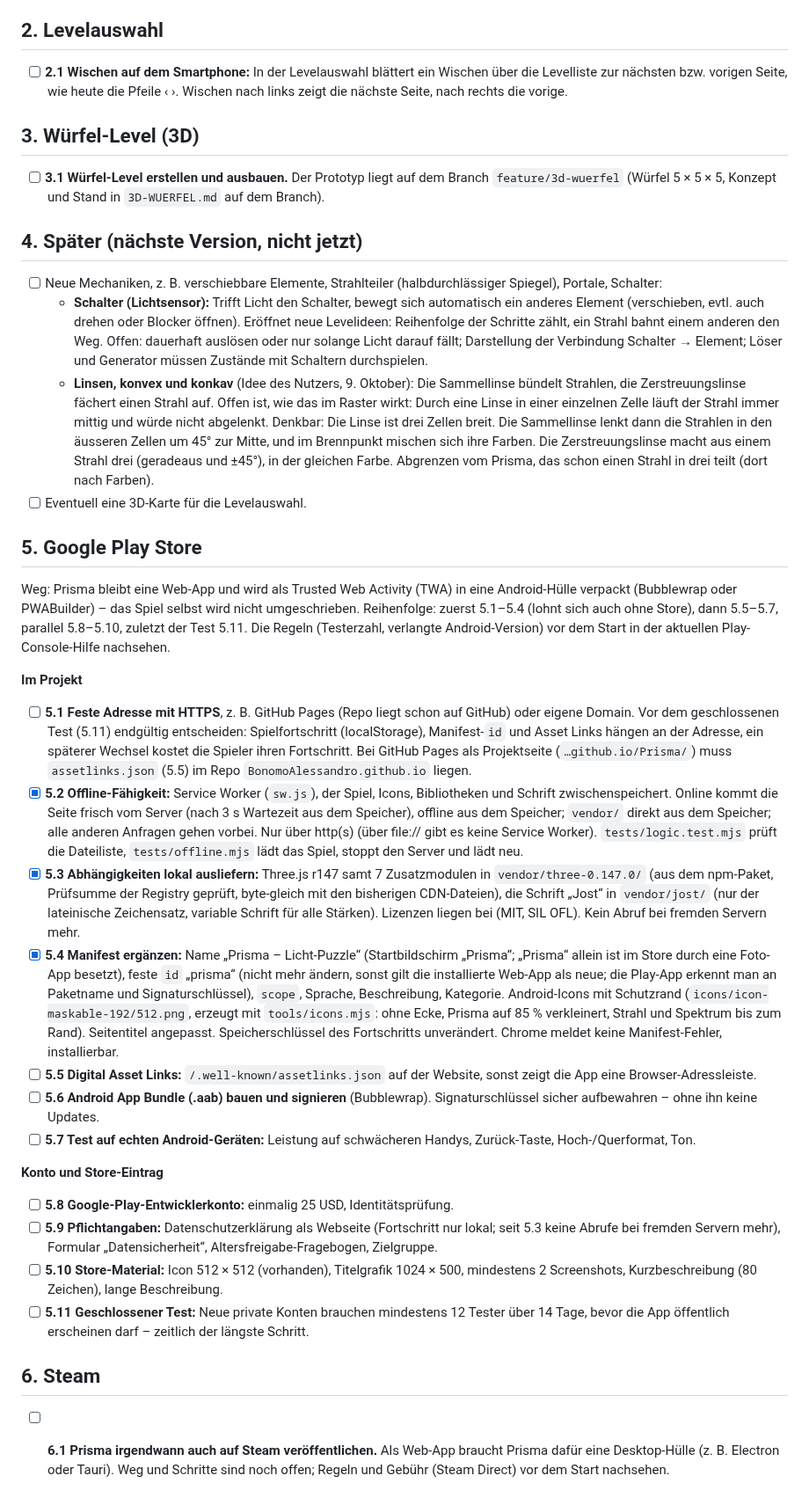
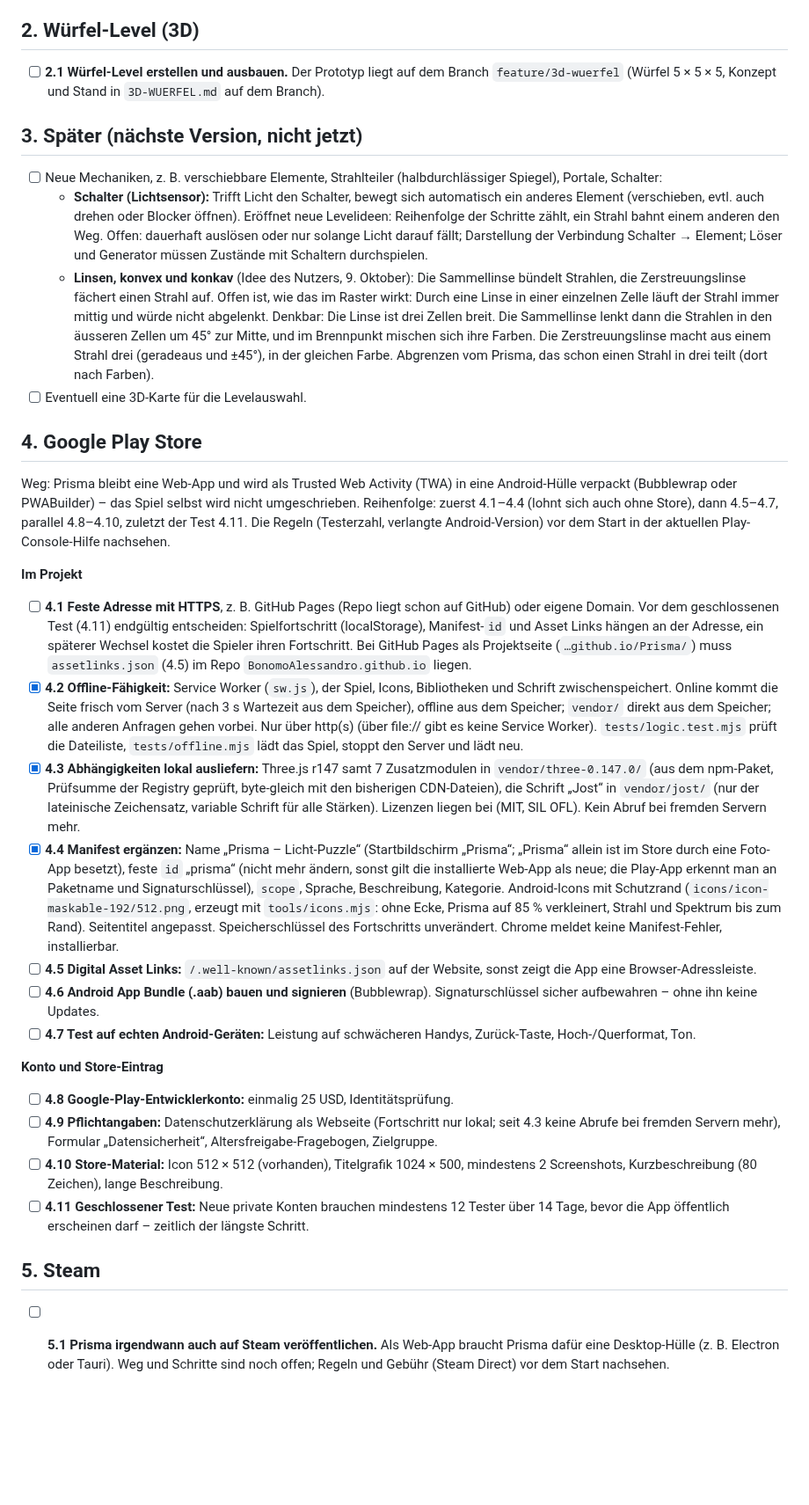
Before and after one commit to BonomoAlessandro/Prisma, a Markdown page: PLAN.md, the part around the change. Shown at 88% size. Rendered like a GitHub page; blank space fills up the shorter version.

Commit message:
docs(plan): 2.1 Wischen in der Levelauswahl erledigt, Abschnitte neu nummeriert
Der Abschnitt Levelauswahl ist damit leer und entfällt; Würfel-Level ist jetzt 2, Später 3, Google Play Store 4
(4.1–4.11) und Steam 5.

```diff
--- a/PLAN.md
+++ b/PLAN.md
@@ -12,17 +12,12 @@
 - [ ] **1.3 Lichtstrahlen:** Je nach Blickwinkel sehen die Strahlen noch immer wellenartig aus. Aussehen verbessern.
 - [ ] **1.4 Prismen:** Aussehen anpassen, sodass besser ersichtlich ist, auf welcher Seite die Farben herauskommen.
 
-## 2. Levelauswahl
+## 2. Würfel-Level (3D)
 
-- [ ] **2.1 Wischen auf dem Smartphone:** In der Levelauswahl blättert ein Wischen über die Levelliste zur nächsten
-  bzw. vorigen Seite, wie heute die Pfeile ‹ ›. Wischen nach links zeigt die nächste Seite, nach rechts die vorige.
-
-## 3. Würfel-Level (3D)
-
-- [ ] **3.1 Würfel-Level erstellen und ausbauen.** Der Prototyp liegt auf dem Branch `feature/3d-wuerfel` (Würfel
+- [ ] **2.1 Würfel-Level erstellen und ausbauen.** Der Prototyp liegt auf dem Branch `feature/3d-wuerfel` (Würfel
   5 × 5 × 5, Konzept und Stand in `3D-WUERFEL.md` auf dem Branch).
 
-## 4. Später (nächste Version, nicht jetzt)
+## 3. Später (nächste Version, nicht jetzt)
 
 - [ ] Neue Mechaniken, z. B. verschiebbare Elemente, Strahlteiler (halbdurchlässiger Spiegel), Portale, Schalter:
   - **Schalter (Lichtsensor):** Trifft Licht den Schalter, bewegt sich automatisch ein anderes Element (verschieben,
@@ -37,50 +32,50 @@
     Abgrenzen vom Prisma, das schon einen Strahl in drei teilt (dort nach Farben).
 - [ ] Eventuell eine 3D-Karte für die Levelauswahl.
 
-## 5. Google Play Store
+## 4. Google Play Store
 
 Weg: Prisma bleibt eine Web-App und wird als Trusted Web Activity (TWA) in eine Android-Hülle verpackt (Bubblewrap oder
-PWABuilder) – das Spiel selbst wird nicht umgeschrieben. Reihenfolge: zuerst 5.1–5.4 (lohnt sich auch ohne Store),
-dann 5.5–5.7, parallel 5.8–5.10, zuletzt der Test 5.11. Die Regeln (Testerzahl, verlangte Android-Version) vor dem
+PWABuilder) – das Spiel selbst wird nicht umgeschrieben. Reihenfolge: zuerst 4.1–4.4 (lohnt sich auch ohne Store),
+dann 4.5–4.7, parallel 4.8–4.10, zuletzt der Test 4.11. Die Regeln (Testerzahl, verlangte Android-Version) vor dem
 Start in der aktuellen Play-Console-Hilfe nachsehen.
 
 **Im Projekt**
-- [ ] **5.1 Feste Adresse mit HTTPS**, z. B. GitHub Pages (Repo liegt schon auf GitHub) oder eigene Domain.
-  Vor dem geschlossenen Test (5.11) endgültig entscheiden: Spielfortschritt (localStorage), Manifest-`id` und Asset
+- [ ] **4.1 Feste Adresse mit HTTPS**, z. B. GitHub Pages (Repo liegt schon auf GitHub) oder eigene Domain.
+  Vor dem geschlossenen Test (4.11) endgültig entscheiden: Spielfortschritt (localStorage), Manifest-`id` und Asset
   Links hängen an der Adresse, ein späterer Wechsel kostet die Spieler ihren Fortschritt. Bei GitHub Pages als
-  Projektseite (`…github.io/Prisma/`) muss `assetlinks.json` (5.5) im Repo `BonomoAlessandro.github.io` liegen.
-- [x] **5.2 Offline-Fähigkeit:** Service Worker (`sw.js`), der Spiel, Icons, Bibliotheken und Schrift
+  Projektseite (`…github.io/Prisma/`) muss `assetlinks.json` (4.5) im Repo `BonomoAlessandro.github.io` liegen.
+- [x] **4.2 Offline-Fähigkeit:** Service Worker (`sw.js`), der Spiel, Icons, Bibliotheken und Schrift
   zwischenspeichert. Online kommt die Seite frisch vom Server (nach 3 s Wartezeit aus dem Speicher), offline aus
   dem Speicher; `vendor/` direkt aus dem Speicher; alle anderen Anfragen gehen vorbei. Nur über http(s) (über
   file:// gibt es keine Service Worker).
   `tests/logic.test.mjs` prüft die Dateiliste, `tests/offline.mjs` lädt das Spiel, stoppt den Server und lädt neu.
-- [x] **5.3 Abhängigkeiten lokal ausliefern:** Three.js r147 samt 7 Zusatzmodulen in `vendor/three-0.147.0/` (aus dem
+- [x] **4.3 Abhängigkeiten lokal ausliefern:** Three.js r147 samt 7 Zusatzmodulen in `vendor/three-0.147.0/` (aus dem
   npm-Paket, Prüfsumme der Registry geprüft, byte-gleich mit den bisherigen CDN-Dateien), die Schrift „Jost“ in
   `vendor/jost/` (nur der lateinische Zeichensatz, variable Schrift für alle Stärken). Lizenzen liegen bei
   (MIT, SIL OFL). Kein Abruf bei fremden Servern mehr.
-- [x] **5.4 Manifest ergänzen:** Name „Prisma – Licht-Puzzle“ (Startbildschirm „Prisma“; „Prisma“ allein ist im Store
+- [x] **4.4 Manifest ergänzen:** Name „Prisma – Licht-Puzzle“ (Startbildschirm „Prisma“; „Prisma“ allein ist im Store
   durch eine Foto-App besetzt), feste `id` „prisma“ (nicht mehr ändern, sonst gilt die installierte Web-App als neue;
   die Play-App erkennt man an Paketname und Signaturschlüssel), `scope`, Sprache,
   Beschreibung, Kategorie. Android-Icons mit Schutzrand (`icons/icon-maskable-192/512.png`, erzeugt mit
   `tools/icons.mjs`: ohne Ecke, Prisma auf 85 % verkleinert, Strahl und Spektrum bis zum Rand). Seitentitel
   angepasst. Speicherschlüssel des Fortschritts unverändert. Chrome meldet keine Manifest-Fehler, installierbar.
-- [ ] **5.5 Digital Asset Links:** `/.well-known/assetlinks.json` auf der Website, sonst zeigt die App eine
+- [ ] **4.5 Digital Asset Links:** `/.well-known/assetlinks.json` auf der Website, sonst zeigt die App eine
   Browser-Adressleiste.
-- [ ] **5.6 Android App Bundle (.aab) bauen und signieren** (Bubblewrap). Signaturschlüssel sicher aufbewahren – ohne
+- [ ] **4.6 Android App Bundle (.aab) bauen und signieren** (Bubblewrap). Signaturschlüssel sicher aufbewahren – ohne
   ihn keine Updates.
-- [ ] **5.7 Test auf echten Android-Geräten:** Leistung auf schwächeren Handys, Zurück-Taste, Hoch-/Querformat, Ton.
+- [ ] **4.7 Test auf echten Android-Geräten:** Leistung auf schwächeren Handys, Zurück-Taste, Hoch-/Querformat, Ton.
 
 **Konto und Store-Eintrag**
-- [ ] **5.8 Google-Play-Entwicklerkonto:** einmalig 25 USD, Identitätsprüfung.
-- [ ] **5.9 Pflichtangaben:** Datenschutzerklärung als Webseite (Fortschritt nur lokal; seit 5.3 keine Abrufe bei
+- [ ] **4.8 Google-Play-Entwicklerkonto:** einmalig 25 USD, Identitätsprüfung.
+- [ ] **4.9 Pflichtangaben:** Datenschutzerklärung als Webseite (Fortschritt nur lokal; seit 4.3 keine Abrufe bei
   fremden Servern mehr), Formular „Datensicherheit“, Altersfreigabe-Fragebogen, Zielgruppe.
-- [ ] **5.10 Store-Material:** Icon 512 × 512 (vorhanden), Titelgrafik 1024 × 500, mindestens 2 Screenshots,
+- [ ] **4.10 Store-Material:** Icon 512 × 512 (vorhanden), Titelgrafik 1024 × 500, mindestens 2 Screenshots,
   Kurzbeschreibung (80 Zeichen), lange Beschreibung.
-- [ ] **5.11 Geschlossener Test:** Neue private Konten brauchen mindestens 12 Tester über 14 Tage, bevor die App
+- [ ] **4.11 Geschlossener Test:** Neue private Konten brauchen mindestens 12 Tester über 14 Tage, bevor die App
   öffentlich erscheinen darf – zeitlich der längste Schritt.
 
-## 6. Steam
+## 5. Steam
 
-- [ ] **6.1 Prisma irgendwann auch auf Steam veröffentlichen.** Als Web-App braucht Prisma dafür eine Desktop-Hülle
+- [ ] **5.1 Prisma irgendwann auch auf Steam veröffentlichen.** Als Web-App braucht Prisma dafür eine Desktop-Hülle
   (z. B. Electron oder Tauri). Weg und Schritte sind noch offen; Regeln und Gebühr (Steam Direct) vor dem Start
   nachsehen.
```
